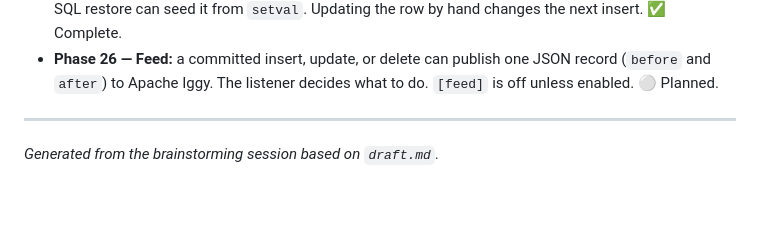
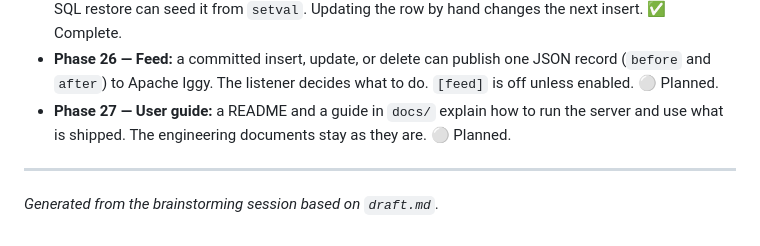
Before and after one commit to mdaparte/kova, a Markdown page: docs/CONTRIBUTING.md, the part around the change. Drawn GitHub-style; blank space fills up the shorter version.

```diff
--- a/docs/CONTRIBUTING.md
+++ b/docs/CONTRIBUTING.md
@@ -210,6 +210,9 @@ Phases are tracked in `docs/ROADMAP.md` and aligned with `draft.md`.
 - **Phase 26 — Feed:** a committed insert, update, or delete can publish
   one JSON record (`before` and `after`) to Apache Iggy. The listener
   decides what to do. `[feed]` is off unless enabled. ⚪ Planned.
+- **Phase 27 — User guide:** a README and a guide in `docs/` explain how
+  to run the server and use what is shipped. The engineering documents
+  stay as they are. ⚪ Planned.
 
 ---
 
```
Also changed, not shown: docs/ARCHITECTURE.md (+1 -0 lines), docs/ROADMAP.md (+28 -1 lines).
